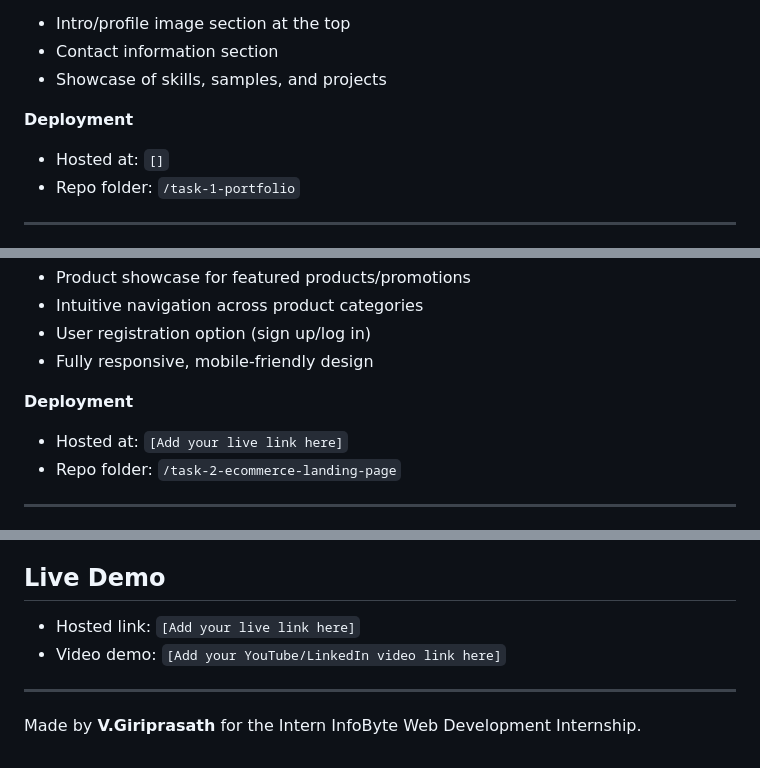
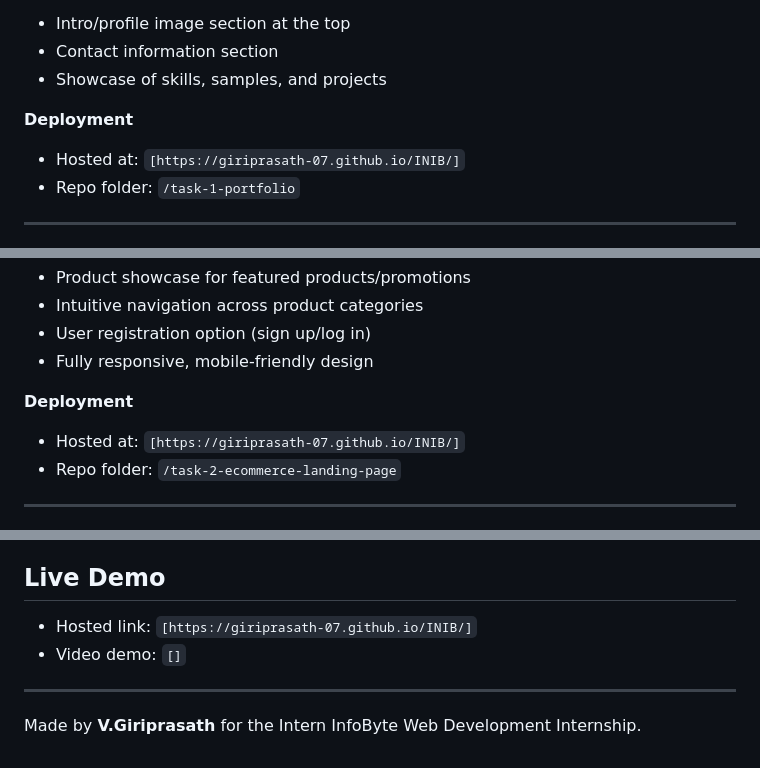
Before and after one commit to Giriprasath-07/INIB, a Markdown page: README.md, 3 parts joined by grey strips. Drawn GitHub-style.

Commit message:
Update README.md
Updated deployment links for various projects in the README.

```diff
--- a/README.md
+++ b/README.md
@@ -36,7 +36,7 @@ Create a personal portfolio using **HTML & CSS**, showcasing skills, sample work
 - Showcase of skills, samples, and projects
 
 **Deployment**
-- Hosted at: `[]`
+- Hosted at: `[https://giriprasath-07.github.io/INIB/]`
 - Repo folder: `/task-1-portfolio`
 
 ---
@@ -52,7 +52,7 @@ An attractive, user-friendly landing page with compelling visuals and a clear ca
 - Fully responsive, mobile-friendly design
 
 **Deployment**
-- Hosted at: `[Add your live link here]`
+- Hosted at: `[https://giriprasath-07.github.io/INIB/]`
 - Repo folder: `/task-2-ecommerce-landing-page`
 
 ---
@@ -121,8 +121,8 @@ A to-do list app to manage daily tasks.
 
 ## Live Demo
 
-- Hosted link: `[Add your live link here]`
-- Video demo: `[Add your YouTube/LinkedIn video link here]`
+- Hosted link: `[https://giriprasath-07.github.io/INIB/]`
+- Video demo: `[]`
 
 ---
 
```
Also changed, not shown: other parts of README.md (+3 -3 lines).
